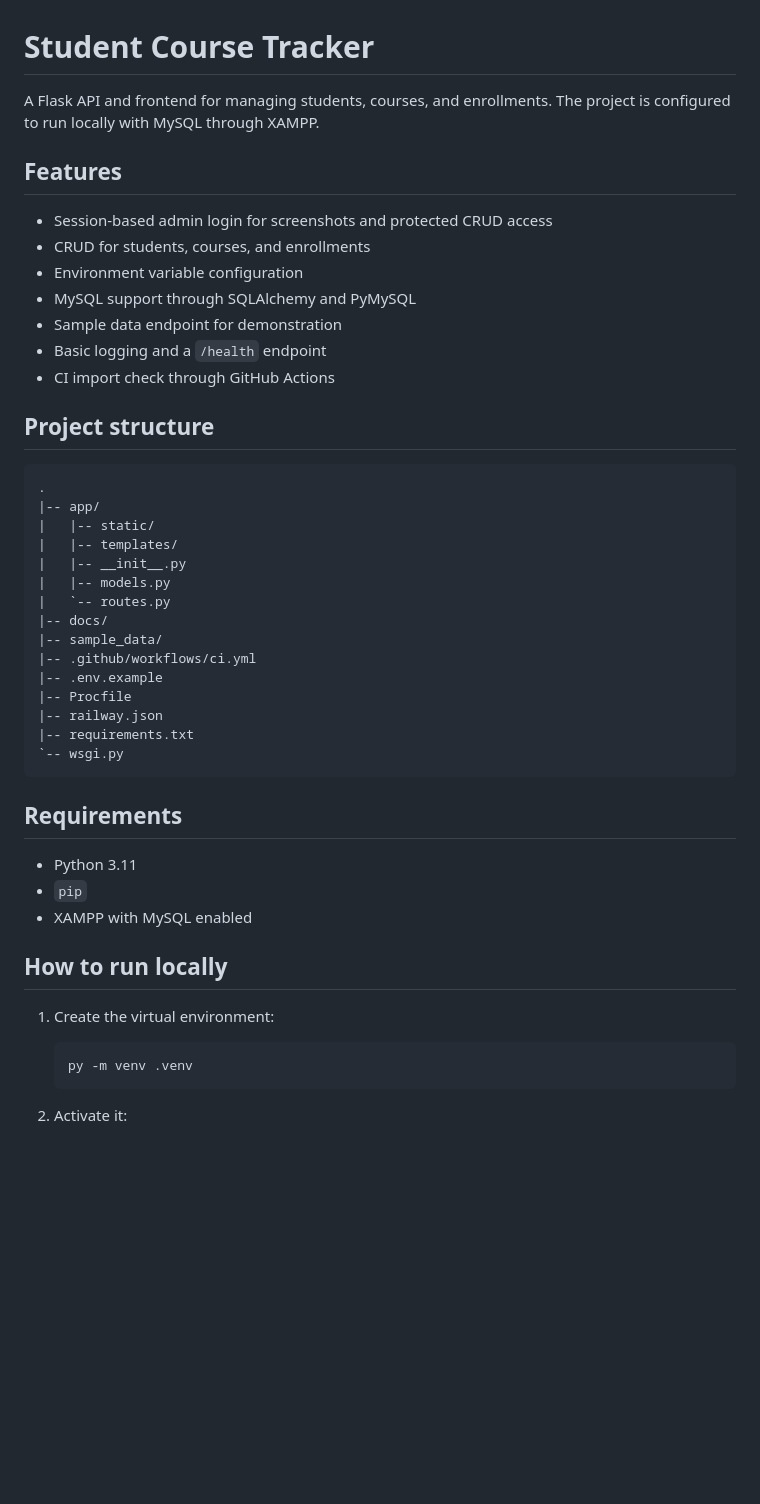
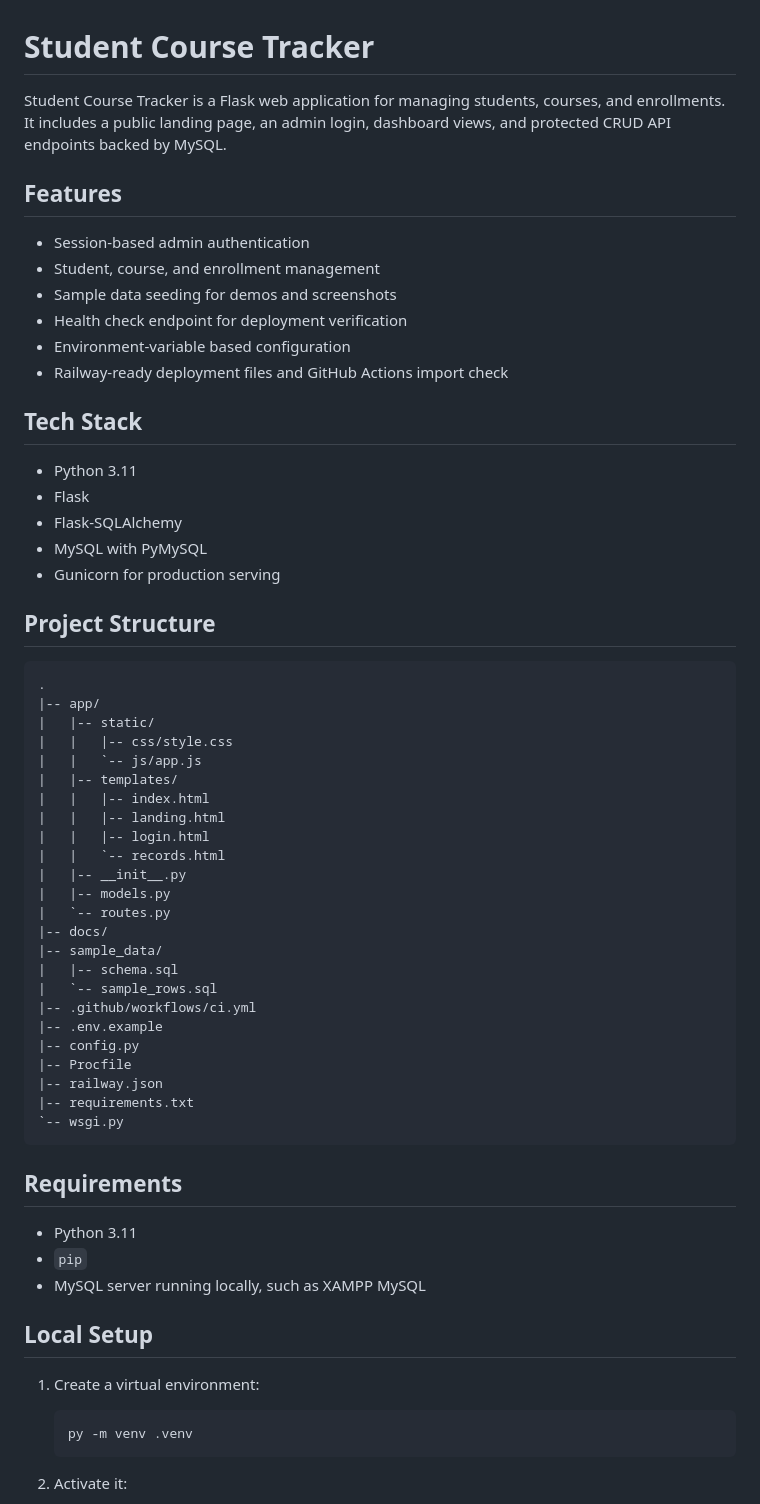
Before and after one commit to MariamW20/student-course-tracker, a Markdown page: README.md, the part around one of its changes. GitHub-like rendering; blank space fills up the shorter version.

````diff
--- a/README.md
+++ b/README.md
@@ -1,31 +1,47 @@
 # Student Course Tracker
 
-A Flask API and frontend for managing students, courses, and enrollments. The project is configured to run locally with MySQL through XAMPP.
+Student Course Tracker is a Flask web application for managing students, courses, and enrollments. It includes a public landing page, an admin login, dashboard views, and protected CRUD API endpoints backed by MySQL.
 
 ## Features
 
-- Session-based admin login for screenshots and protected CRUD access
-- CRUD for students, courses, and enrollments
-- Environment variable configuration
-- MySQL support through SQLAlchemy and PyMySQL
-- Sample data endpoint for demonstration
-- Basic logging and a `/health` endpoint
-- CI import check through GitHub Actions
+- Session-based admin authentication
+- Student, course, and enrollment management
+- Sample data seeding for demos and screenshots
+- Health check endpoint for deployment verification
+- Environment-variable based configuration
+- Railway-ready deployment files and GitHub Actions import check
 
-## Project structure
+## Tech Stack
+
+- Python 3.11
+- Flask
+- Flask-SQLAlchemy
+- MySQL with PyMySQL
+- Gunicorn for production serving
+
+## Project Structure
 
 ```text
 .
 |-- app/
 |   |-- static/
+|   |   |-- css/style.css
+|   |   `-- js/app.js
 |   |-- templates/
+|   |   |-- index.html
+|   |   |-- landing.html
+|   |   |-- login.html
+|   |   `-- records.html
 |   |-- __init__.py
 |   |-- models.py
 |   `-- routes.py
 |-- docs/
 |-- sample_data/
+|   |-- schema.sql
+|   `-- sample_rows.sql
 |-- .github/workflows/ci.yml
 |-- .env.example
+|-- config.py
 |-- Procfile
 |-- railway.json
 |-- requirements.txt
@@ -36,11 +52,11 @@ A Flask API and frontend for managing students, courses, and enrollments. The pr
 
 - Python 3.11
 - `pip`
-- XAMPP with MySQL enabled
+- MySQL server running locally, such as XAMPP MySQL
 
-## How to run locally
+## Local Setup
 
-1. Create the virtual environment:
+1. Create a virtual environment:
 
    ```powershell
    py -m venv .venv
````
Also changed, not shown: other parts of README.md (+41 -60 lines).
